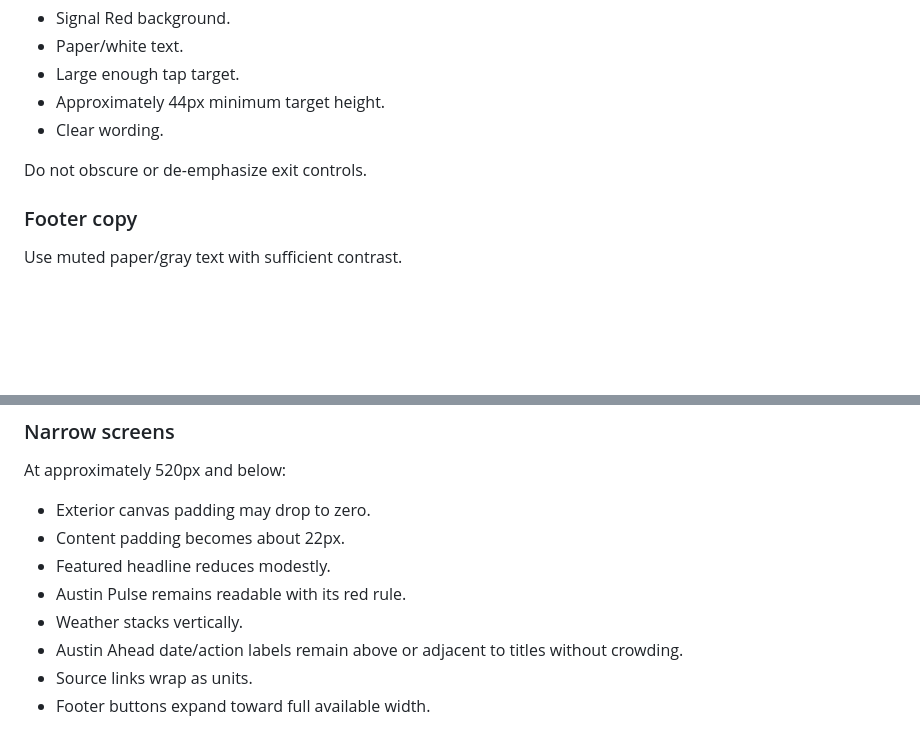
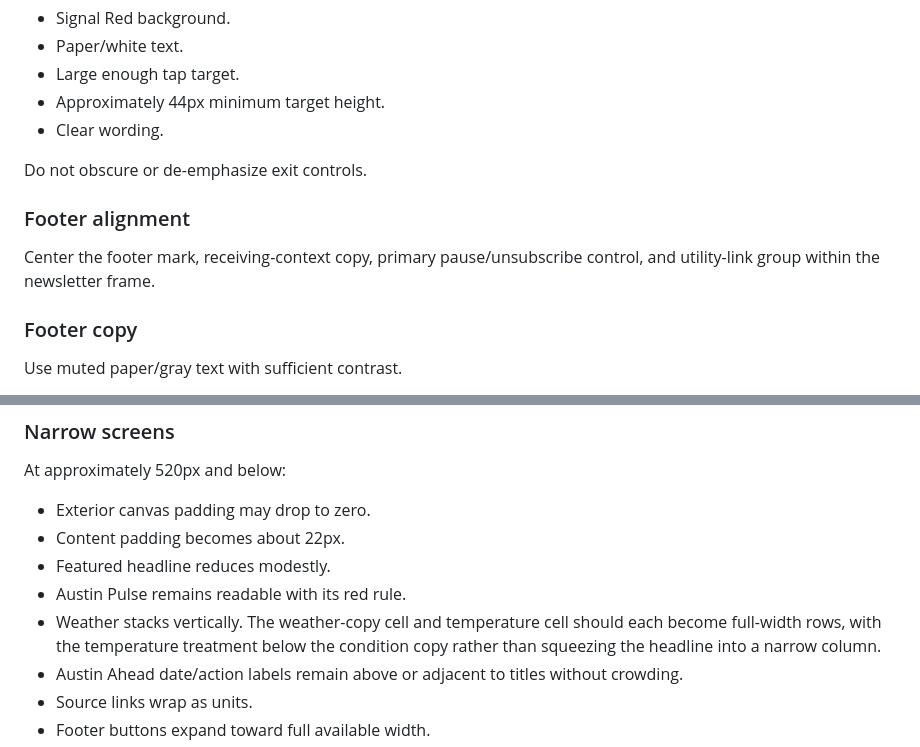
Before and after one commit to Flexiblefabric/austin-daily-briefing, a Markdown page: docs/newsletter-component-spec.md, 2 parts joined by grey strips. GitHub-like rendering; blank space fills up the shorter version.

```diff
--- a/docs/newsletter-component-spec.md
+++ b/docs/newsletter-component-spec.md
@@ -819,6 +820,10 @@ Treatment:
 
 Do not obscure or de-emphasize exit controls.
 
+### Footer alignment
+
+Center the footer mark, receiving-context copy, primary pause/unsubscribe control, and utility-link group within the newsletter frame.
+
 ### Footer copy
 
 Use muted paper/gray text with sufficient contrast.
@@ -935,7 +940,7 @@ At approximately 520px and below:
 - Content padding becomes about 22px.
 - Featured headline reduces modestly.
 - Austin Pulse remains readable with its red rule.
-- Weather stacks vertically.
+- Weather stacks vertically. The weather-copy cell and temperature cell should each become full-width rows, with the temperature treatment below the condition copy rather than squeezing the headline into a narrow column.
 - Austin Ahead date/action labels remain above or adjacent to titles without crowding.
 - Source links wrap as units.
 - Footer buttons expand toward full available width.
```
Also changed, not shown: other parts of docs/newsletter-component-spec.md (+4 -3 lines).
